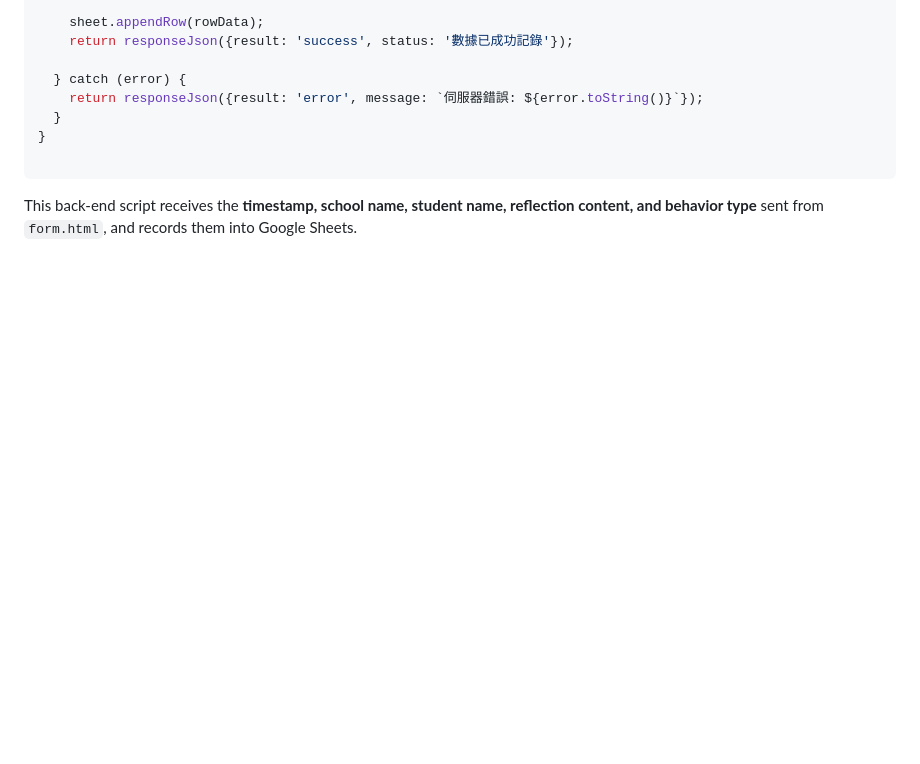
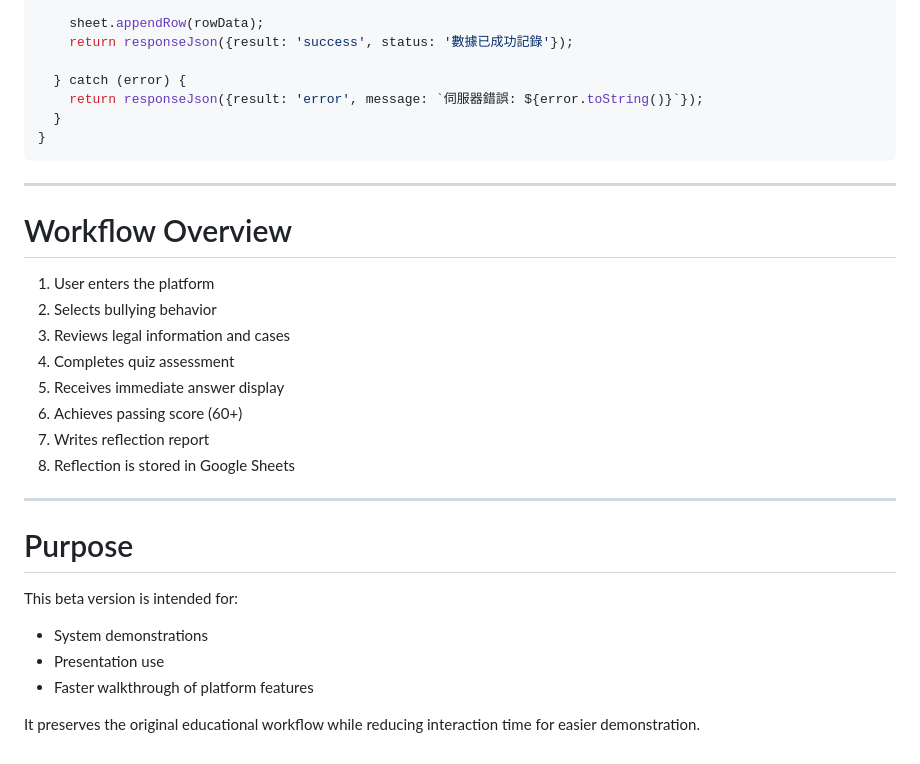
Before and after one commit to voidSTU/WebBeta, a Markdown page: README.md, the part around one of its changes. Rendered like a GitHub page; blank space fills up the shorter version.

````diff
--- a/README.md
+++ b/README.md
@@ -114,7 +171,29 @@ function doPost(e) {
     return responseJson({result: 'error', message: `伺服器錯誤: ${error.toString()}`});
   }
 }
+```
 
-~~~
+---
 
-This back-end script receives the **timestamp, school name, student name, reflection content, and behavior type** sent from `form.html`, and records them into Google Sheets.
+# Workflow Overview
+
+1. User enters the platform
+2. Selects bullying behavior
+3. Reviews legal information and cases
+4. Completes quiz assessment
+5. Receives immediate answer display
+6. Achieves passing score (60+)
+7. Writes reflection report
+8. Reflection is stored in Google Sheets
+
+---
+
+# Purpose
+
+This beta version is intended for:
+
+- System demonstrations
+- Presentation use
+- Faster walkthrough of platform features
+
+It preserves the original educational workflow while reducing interaction time for easier demonstration.
````
Also changed, not shown: other parts of README.md (+100 -43 lines).
